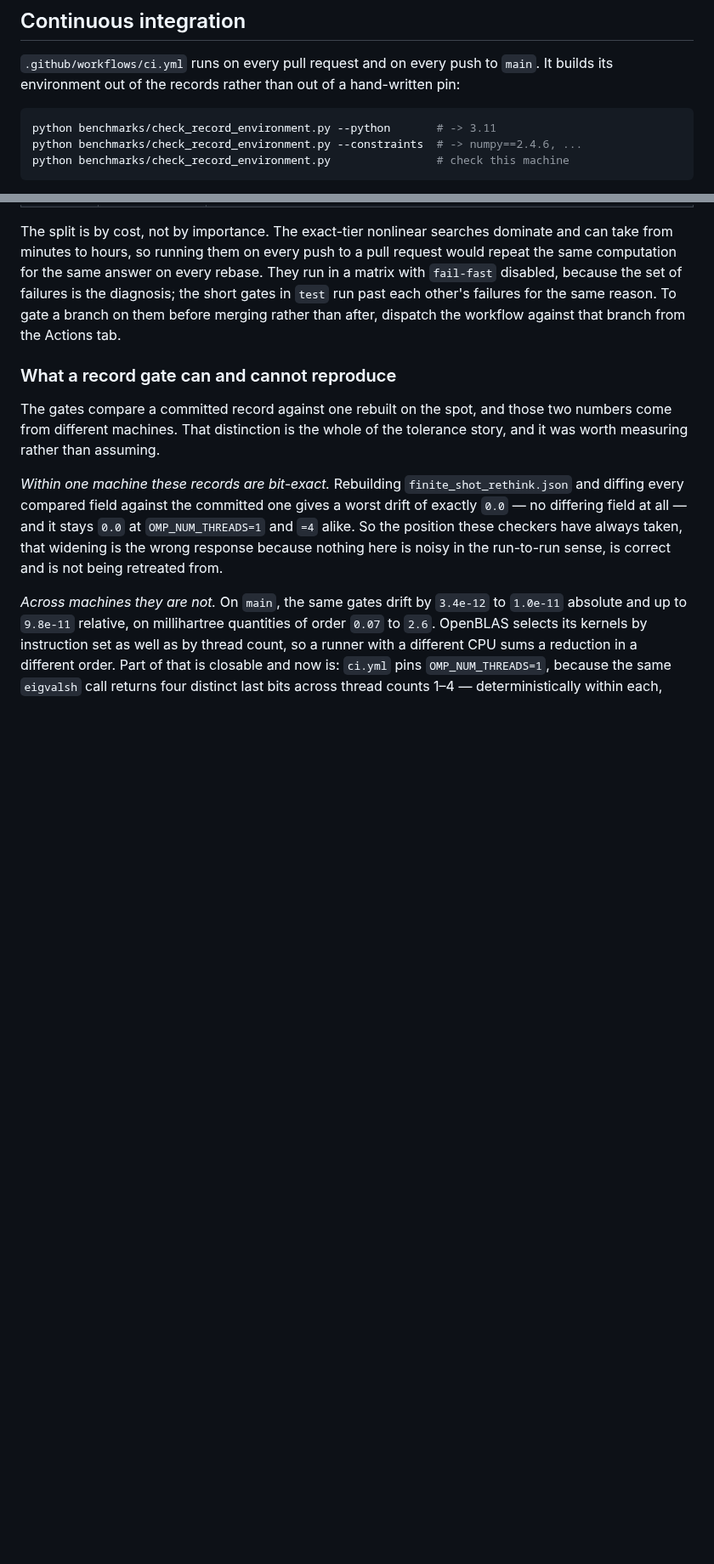
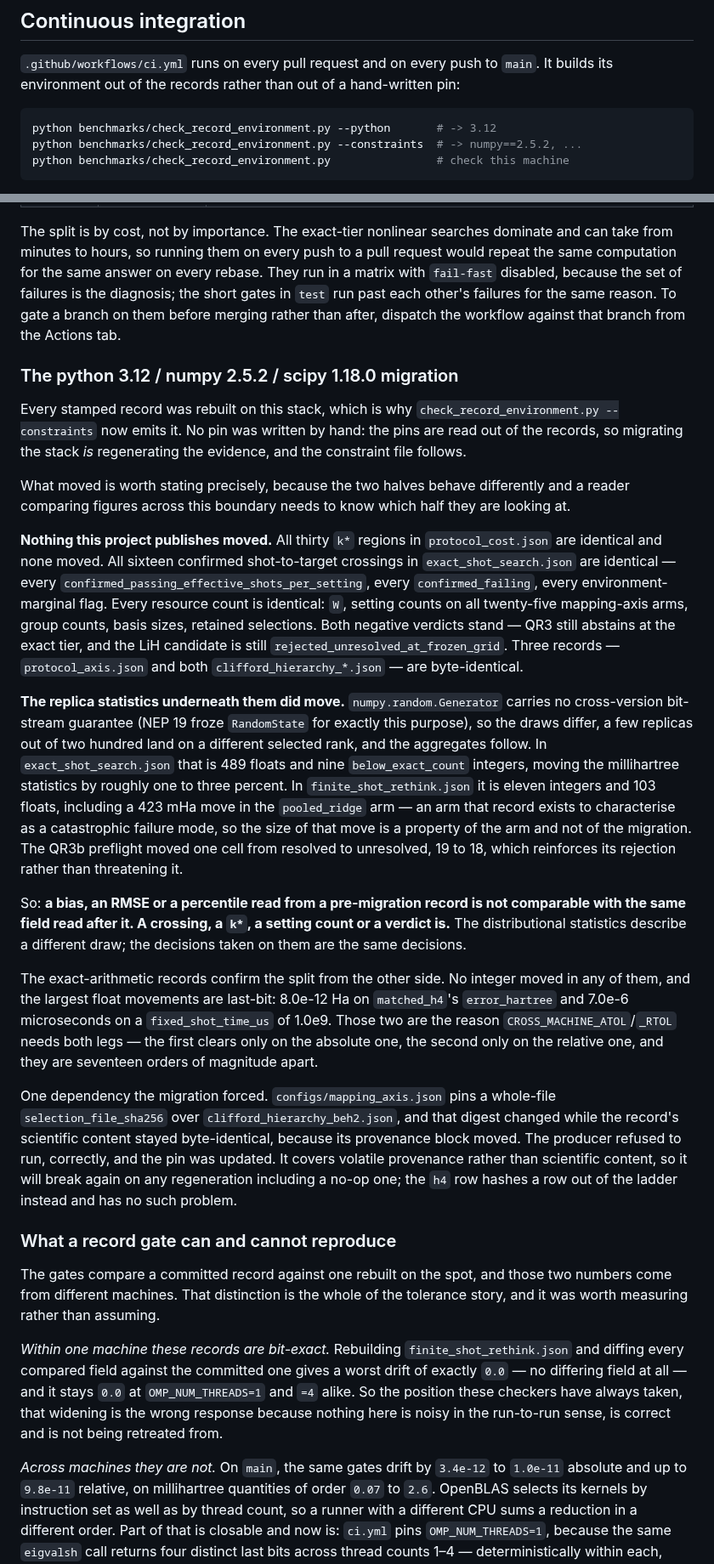
Before and after one commit to gutama/clifford_qc, a Markdown page: REPRODUCING.md, 2 parts joined by grey strips. Shown at 85% size. Drawn GitHub-style; blank space fills up the shorter version.

Commit message:
docs: record what the stack migration did and did not move
Closes the migration. All ten stamped records are on python 3.12 / numpy 2.5.2
/ scipy 1.18.0 / stim 1.16.0, the constraint file follows from them, and the
full CI test tier passes on that stack: ruff clean, 1442 passed and 8 skipped,
and all six short record gates green.

The section separates the two halves of the result, because a reader comparing
figures across this boundary needs to know which half they are reading.

Nothing this project publishes moved. Thirty k* regions identical, sixteen
shot-to-target crossings identical, every resource count identical across
twenty-five mapping-axis arms, both negative verdicts standing, and three
records byte for byte.

The replica statistics underneath them did. numpy.random.Generator has no
cross-version bit-stream guarantee, so a few replicas in two hundred select a
different rank and the aggregates follow -- one to three percent on the
millihartree statistics. A bias or an RMSE read across this boundary is not
comparable; a crossing, a k*, a setting count or a verdict is.

Also corrects the two version examples in the CI section, which still showed
3.11 and numpy 2.4.6.

Co-Authored-By: Claude Opus 5 <noreply@anthropic.com>
Claude-Session: https://claude.ai/code/session_01T3K9ya3e7GLwayE1YhVG51

````diff
--- a/REPRODUCING.md
+++ b/REPRODUCING.md
@@ -313,8 +313,8 @@ wall-clock profiles are machine-dependent diagnostics, not scientific records.
 hand-written pin:
 
 ```bash
-python benchmarks/check_record_environment.py --python       # -> 3.11
-python benchmarks/check_record_environment.py --constraints  # -> numpy==2.4.6, ...
+python benchmarks/check_record_environment.py --python       # -> 3.12
+python benchmarks/check_record_environment.py --constraints  # -> numpy==2.5.2, ...
 python benchmarks/check_record_environment.py                # check this machine
 ```
 
@@ -346,6 +346,62 @@ They run in a matrix with `fail-fast` disabled, because the set of failures is
 the diagnosis; the short gates in `test` run past each other's failures for the
 same reason. To gate a branch on them before merging rather than after, dispatch
 the workflow against that branch from the Actions tab.
+
+### The python 3.12 / numpy 2.5.2 / scipy 1.18.0 migration
+
+Every stamped record was rebuilt on this stack, which is why
+`check_record_environment.py --constraints` now emits it. No pin was written by
+hand: the pins are read out of the records, so migrating the stack *is*
+regenerating the evidence, and the constraint file follows.
+
+What moved is worth stating precisely, because the two halves behave
+differently and a reader comparing figures across this boundary needs to know
+which half they are looking at.
+
+**Nothing this project publishes moved.** All thirty `k*` regions in
+`protocol_cost.json` are identical and none moved. All sixteen confirmed
+shot-to-target crossings in `exact_shot_search.json` are identical — every
+`confirmed_passing_effective_shots_per_setting`, every `confirmed_failing`,
+every environment-marginal flag. Every resource count is identical: `W`,
+setting counts on all twenty-five mapping-axis arms, group counts, basis sizes,
+retained selections. Both negative verdicts stand — QR3 still abstains at the
+exact tier, and the LiH candidate is still
+`rejected_unresolved_at_frozen_grid`. Three records —
+`protocol_axis.json` and both `clifford_hierarchy_*.json` — are byte-identical.
+
+**The replica statistics underneath them did move.**
+`numpy.random.Generator` carries no cross-version bit-stream guarantee (NEP 19
+froze `RandomState` for exactly this purpose), so the draws differ, a few
+replicas out of two hundred land on a different selected rank, and the
+aggregates follow. In `exact_shot_search.json` that is 489 floats and nine
+`below_exact_count` integers, moving the millihartree statistics by roughly one
+to three percent. In `finite_shot_rethink.json` it is eleven integers and 103
+floats, including a 423 mHa move in the `pooled_ridge` arm — an arm that record
+exists to characterise as a catastrophic failure mode, so the size of that move
+is a property of the arm and not of the migration. The QR3b preflight moved one
+cell from resolved to unresolved, 19 to 18, which reinforces its rejection
+rather than threatening it.
+
+So: **a bias, an RMSE or a percentile read from a pre-migration record is not
+comparable with the same field read after it. A crossing, a `k*`, a setting
+count or a verdict is.** The distributional statistics describe a different
+draw; the decisions taken on them are the same decisions.
+
+The exact-arithmetic records confirm the split from the other side. No integer
+moved in any of them, and the largest float movements are last-bit: 8.0e-12 Ha
+on `matched_h4`'s `error_hartree` and 7.0e-6 microseconds on a
+`fixed_shot_time_us` of 1.0e9. Those two are the reason
+`CROSS_MACHINE_ATOL`/`_RTOL` needs both legs — the first clears only on the
+absolute one, the second only on the relative one, and they are seventeen
+orders of magnitude apart.
+
+One dependency the migration forced. `configs/mapping_axis.json` pins a
+whole-file `selection_file_sha256` over `clifford_hierarchy_beh2.json`, and
+that digest changed while the record's scientific content stayed byte-identical,
+because its provenance block moved. The producer refused to run, correctly, and
+the pin was updated. It covers volatile provenance rather than scientific
+content, so it will break again on any regeneration including a no-op one; the
+`h4` row hashes a row out of the ladder instead and has no such problem.
 
 ### What a record gate can and cannot reproduce
 
````
